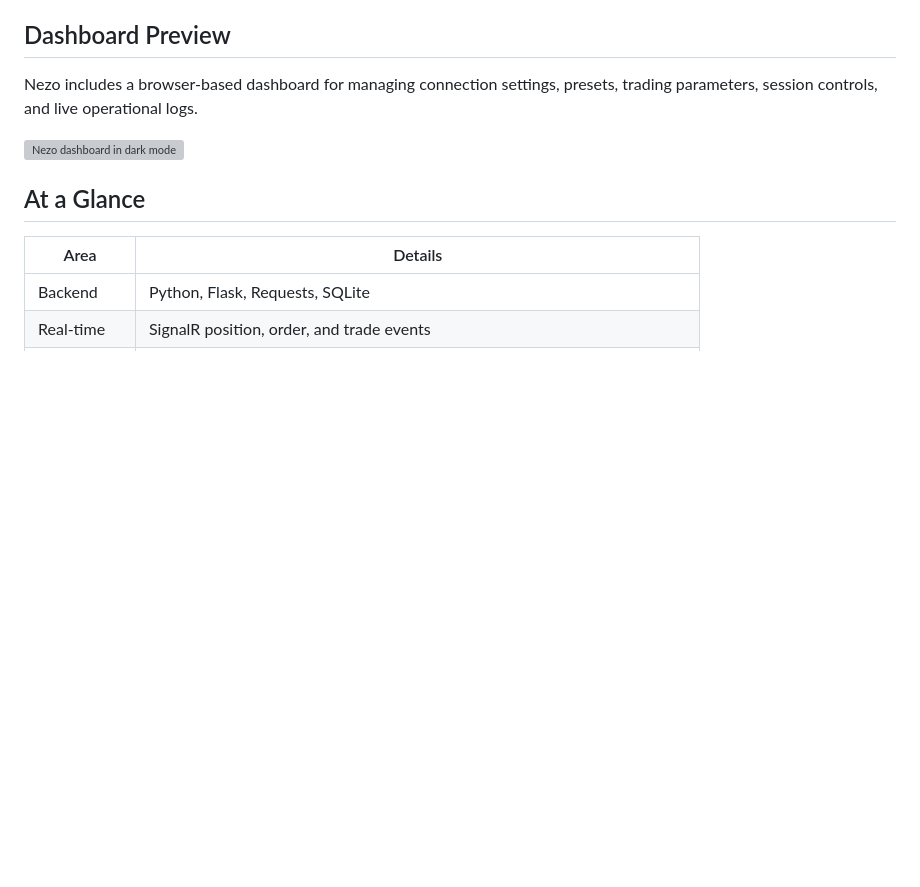
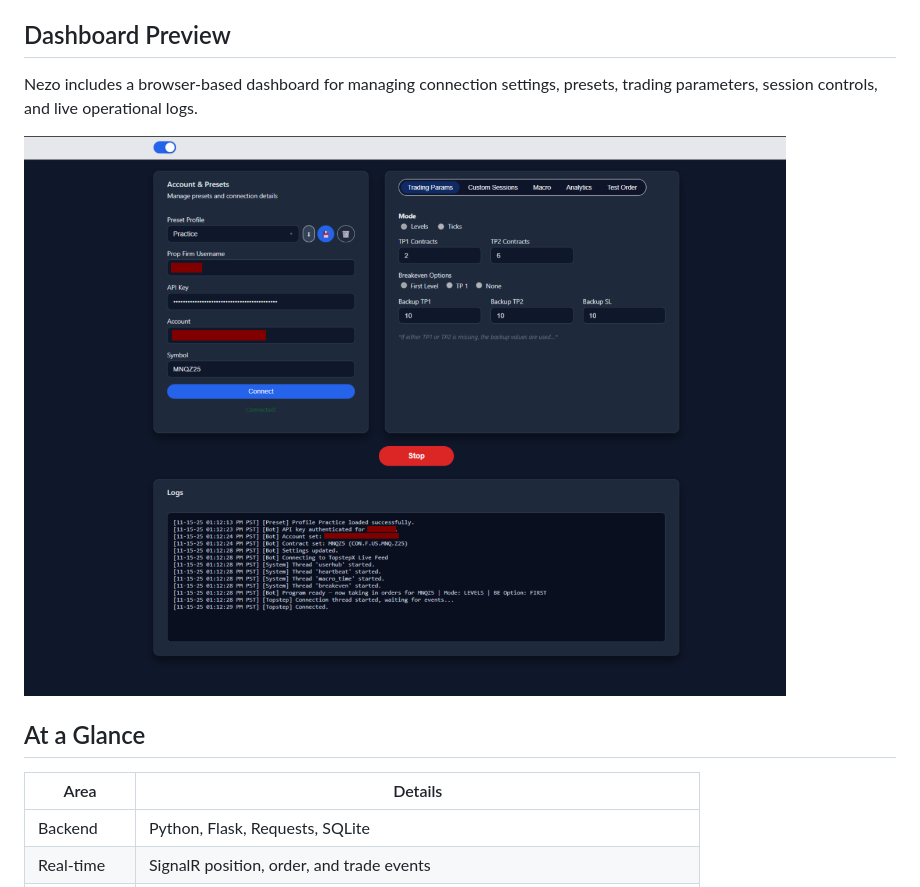
Before and after one commit to Dashtine/Nezo, a Markdown page: README.md, the part around the change. Drawn GitHub-style; blank space fills up the shorter version; grey boxes are pictures that could not be loaded.

Commit message:
Fixed broken dashboard image

```diff
--- a/README.md
+++ b/README.md
@@ -8,7 +8,7 @@ Nezo is a full-stack automated futures trading platform built with Python and Fl
 
 Nezo includes a browser-based dashboard for managing connection settings, presets, trading parameters, session controls, and live operational logs.
 
-![Nezo dashboard in dark mode](docs/nezo-dashboard-dark.png)
+![Nezo dashboard in dark mode](docs/nezo-dark.png)
 
 ## At a Glance
 
```
